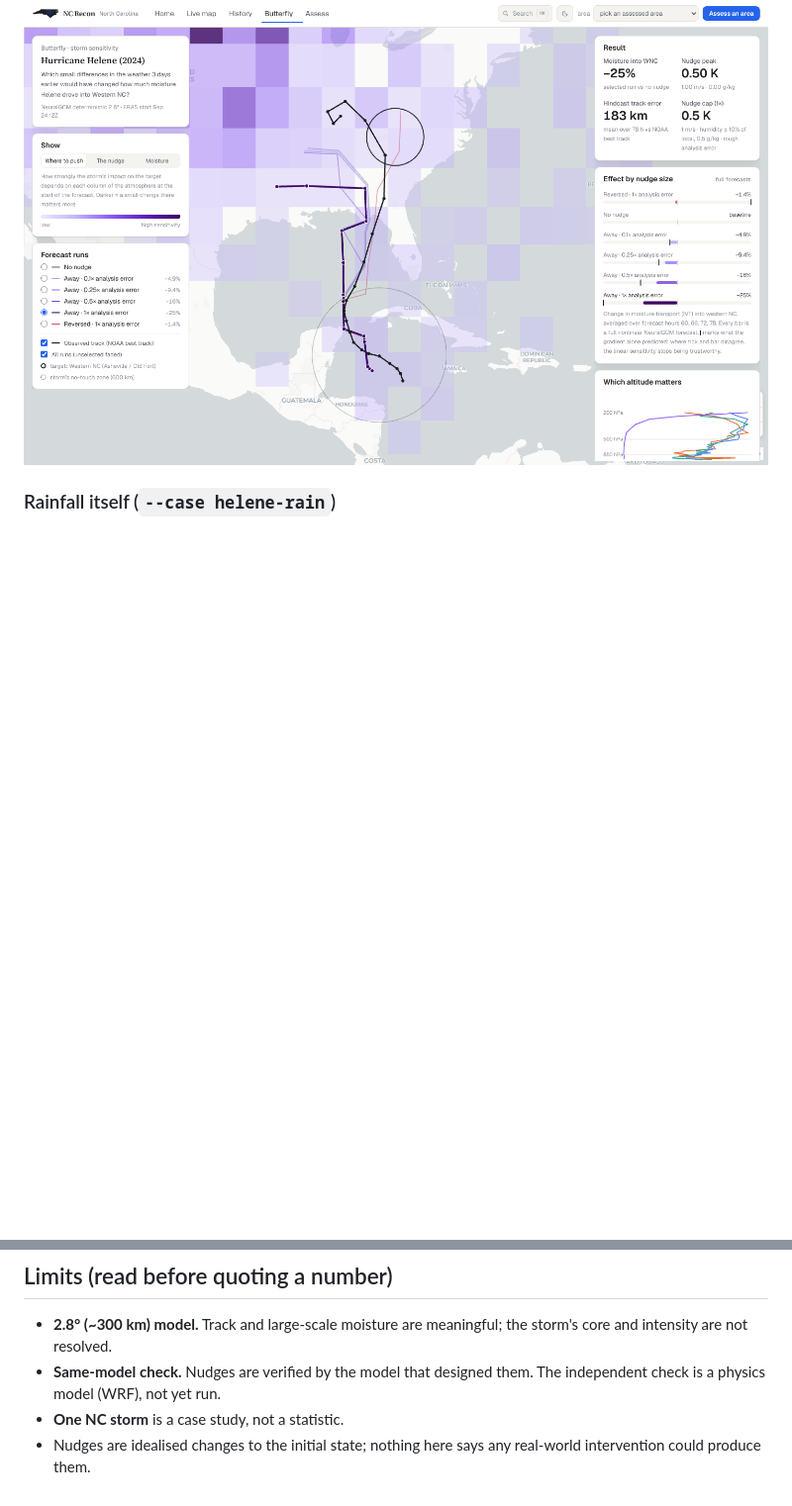
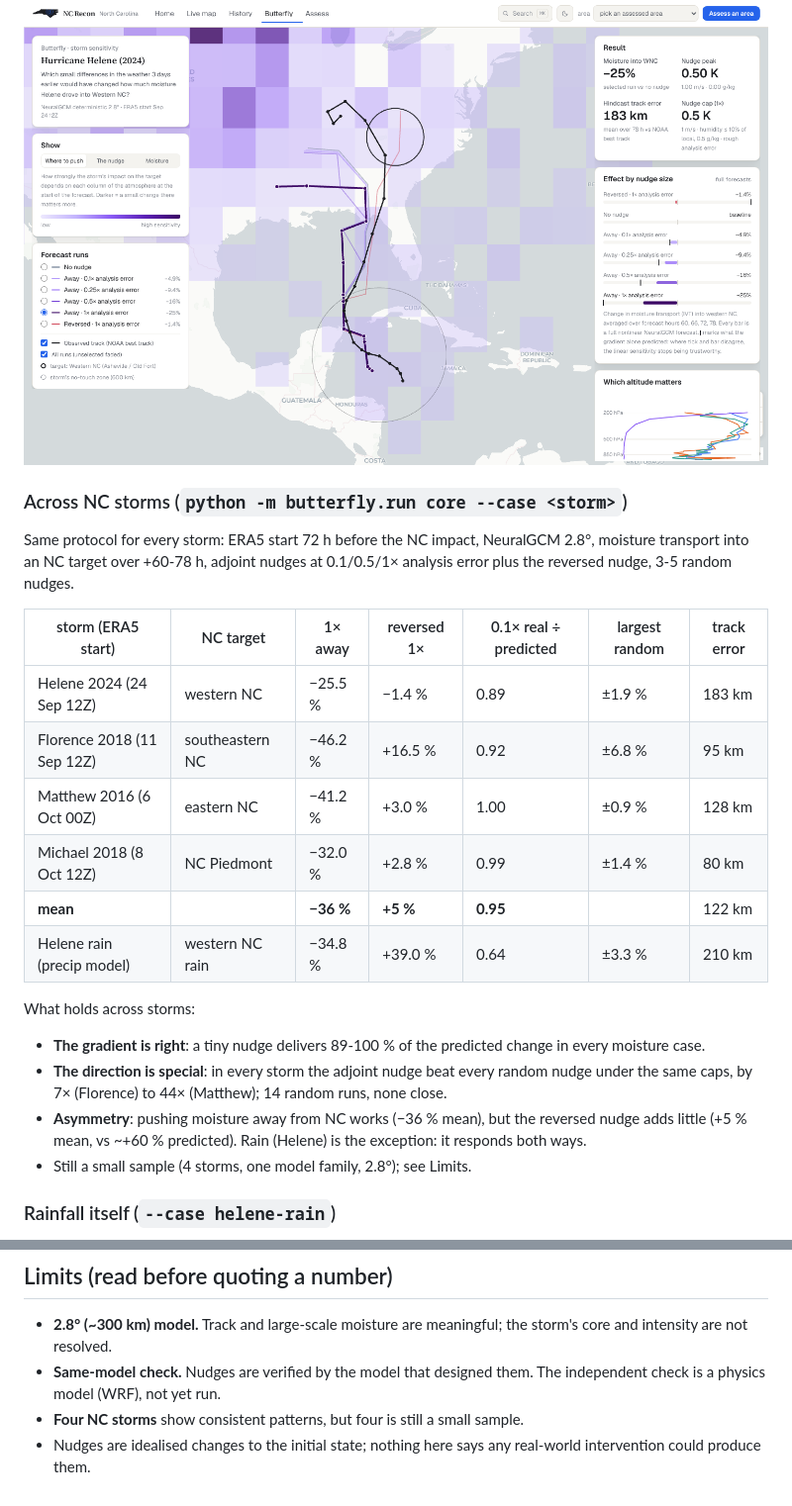
Before and after one commit to print-EddyMa/nc-recon, a Markdown page: pipeline/butterfly/README.md, 2 parts joined by grey strips. Shown at 99% size. Drawn GitHub-style; blank space fills up the shorter version.

```diff
--- a/pipeline/butterfly/README.md
+++ b/pipeline/butterfly/README.md
@@ -104,6 +104,28 @@ NeuralGCM 2.8°, objective = mean IVT into western NC over +60…78 h
 
 ![Butterfly screen](../../docs/butterfly/shot-butterfly.png)
 
+### Across NC storms (`python -m butterfly.run core --case <storm>`)
+
+Same protocol for every storm: ERA5 start 72 h before the NC impact, NeuralGCM
+2.8°, moisture transport into an NC target over +60-78 h, adjoint nudges at
+0.1/0.5/1× analysis error plus the reversed nudge, 3-5 random nudges.
+
+| storm (ERA5 start) | NC target | 1× away | reversed 1× | 0.1× real ÷ predicted | largest random | track error |
+|---|---|---|---|---|---|---|
+| Helene 2024 (24 Sep 12Z) | western NC | −25.5 % | −1.4 % | 0.89 | ±1.9 % | 183 km |
+| Florence 2018 (11 Sep 12Z) | southeastern NC | −46.2 % | +16.5 % | 0.92 | ±6.8 % | 95 km |
+| Matthew 2016 (6 Oct 00Z) | eastern NC | −41.2 % | +3.0 % | 1.00 | ±0.9 % | 128 km |
+| Michael 2018 (8 Oct 12Z) | NC Piedmont | −32.0 % | +2.8 % | 0.99 | ±1.4 % | 80 km |
+| **mean** | | **−36 %** | **+5 %** | **0.95** | | 122 km |
+| Helene rain (precip model) | western NC rain | −34.8 % | +39.0 % | 0.64 | ±3.3 % | 210 km |
+
+What holds across storms:
+
+- **The gradient is right**: a tiny nudge delivers 89-100 % of the predicted change in every moisture case.
+- **The direction is special**: in every storm the adjoint nudge beat every random nudge under the same caps, by 7× (Florence) to 44× (Matthew); 14 random runs, none close.
+- **Asymmetry**: pushing moisture away from NC works (−36 % mean), but the reversed nudge adds little (+5 % mean, vs ~+60 % predicted). Rain (Helene) is the exception: it responds both ways.
+- Still a small sample (4 storms, one model family, 2.8°); see Limits.
+
 ### Rainfall itself (`--case helene-rain`)
 
 NeuralGCM's precipitation-trained model (`stochastic_precip_2_8_deg`, fixed
@@ -203,6 +225,6 @@ python data.py && python emulator.py && python experiments.py && python hero.py
   the storm's core and intensity are not resolved.
 - **Same-model check.** Nudges are verified by the model that designed them.
   The independent check is a physics model (WRF), not yet run.
-- **One NC storm** is a case study, not a statistic.
+- **Four NC storms** show consistent patterns, but four is still a small sample.
 - Nudges are idealised changes to the initial state; nothing here says any
   real-world intervention could produce them.
```
Also changed, not shown: docs/butterfly/shot-butterfly-florence.png (added), 3 other files.
